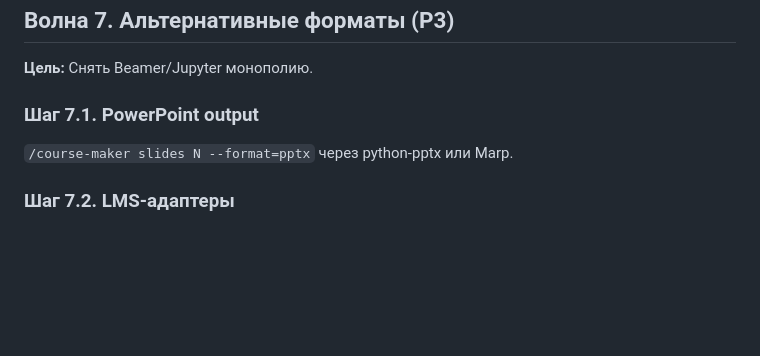
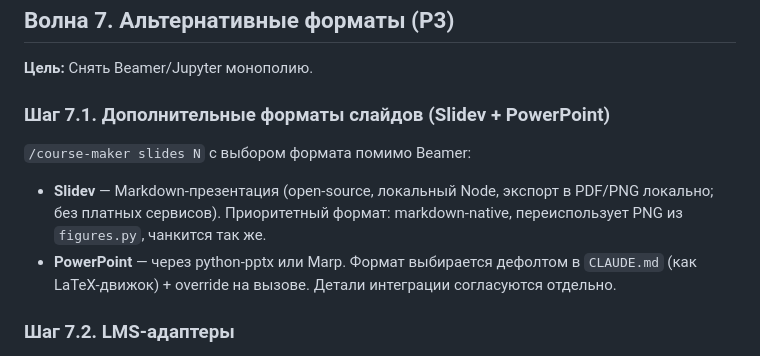
Before and after one commit to markpolyak/course-maker, a Markdown page: docs/IMPROVEMENT_PLAN.md, the part around the change. Drawn GitHub-style; blank space fills up the shorter version.

Commit message:
docs: reflect Wave 6 completion; note Slidev in the slide-formats roadmap
- README roadmap: add the course health & progress tooling line (doctor, stats,
  drift checker, bulky-history warning) as done; the pptx item becomes
  "Additional slide formats: Slidev and pptx".
- IMPROVEMENT_PLAN 7.1: expand to Slidev (primary, markdown-native, local export)
  plus PowerPoint; format chosen by a CLAUDE.md default with a per-call override.

Co-Authored-By: Claude Opus 4.8 <noreply@anthropic.com>

```diff
--- a/docs/IMPROVEMENT_PLAN.md
+++ b/docs/IMPROVEMENT_PLAN.md
@@ -537,8 +537,14 @@ Reference: `references/stats.md`.
 
 **Цель:** Снять Beamer/Jupyter монополию.
 
-### Шаг 7.1. PowerPoint output
-`/course-maker slides N --format=pptx` через python-pptx или Marp.
+### Шаг 7.1. Дополнительные форматы слайдов (Slidev + PowerPoint)
+`/course-maker slides N` с выбором формата помимо Beamer:
+- **Slidev** — Markdown-презентация (open-source, локальный Node, экспорт в
+  PDF/PNG локально; без платных сервисов). Приоритетный формат: markdown-native,
+  переиспользует PNG из `figures.py`, чанкится так же.
+- **PowerPoint** — через python-pptx или Marp.
+Формат выбирается дефолтом в `CLAUDE.md` (как LaTeX-движок) + override на вызове.
+Детали интеграции согласуются отдельно.
 
 ### Шаг 7.2. LMS-адаптеры
 `profiles/<X>/lms_adapter.md` как первоклассный концепт: GitHub Classroom, Moodle, Canvas, OpenEdX, local zip.
```
Also changed, not shown: README.md (+2 -1 lines).
